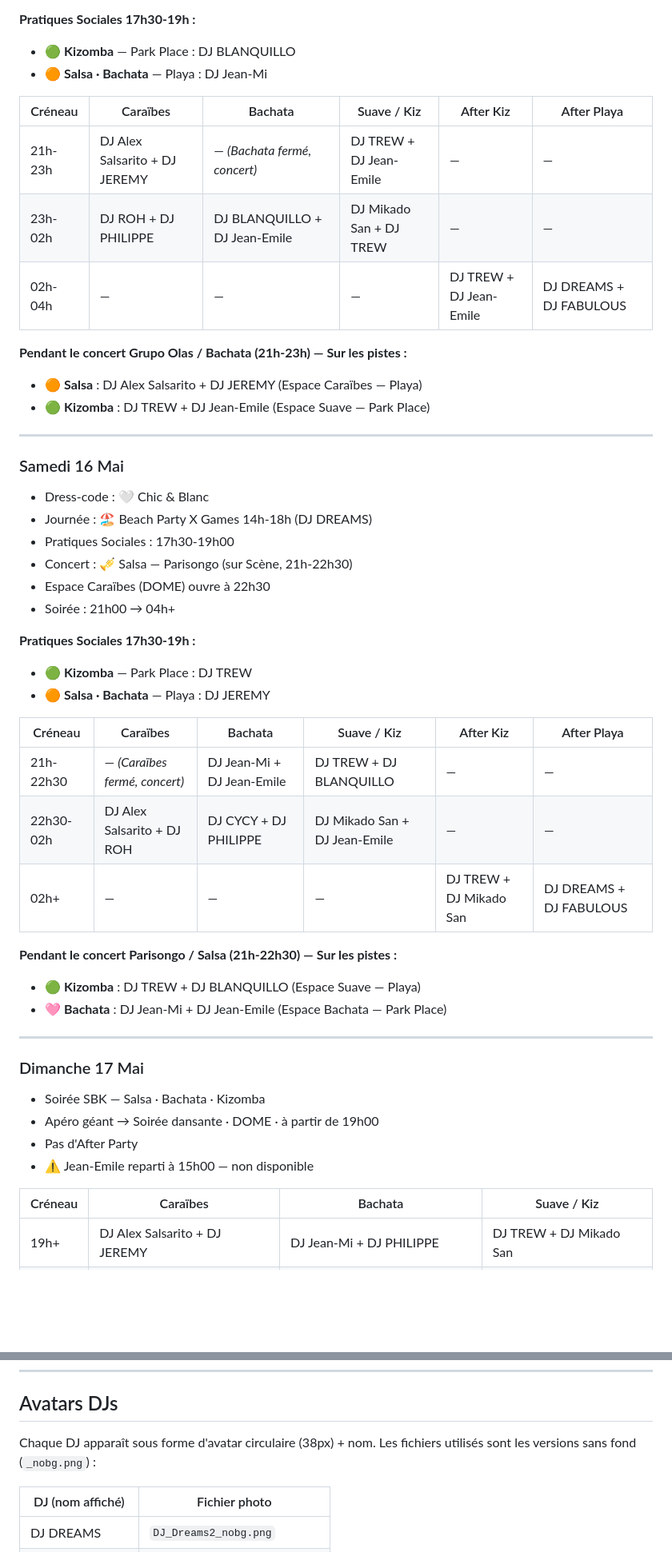
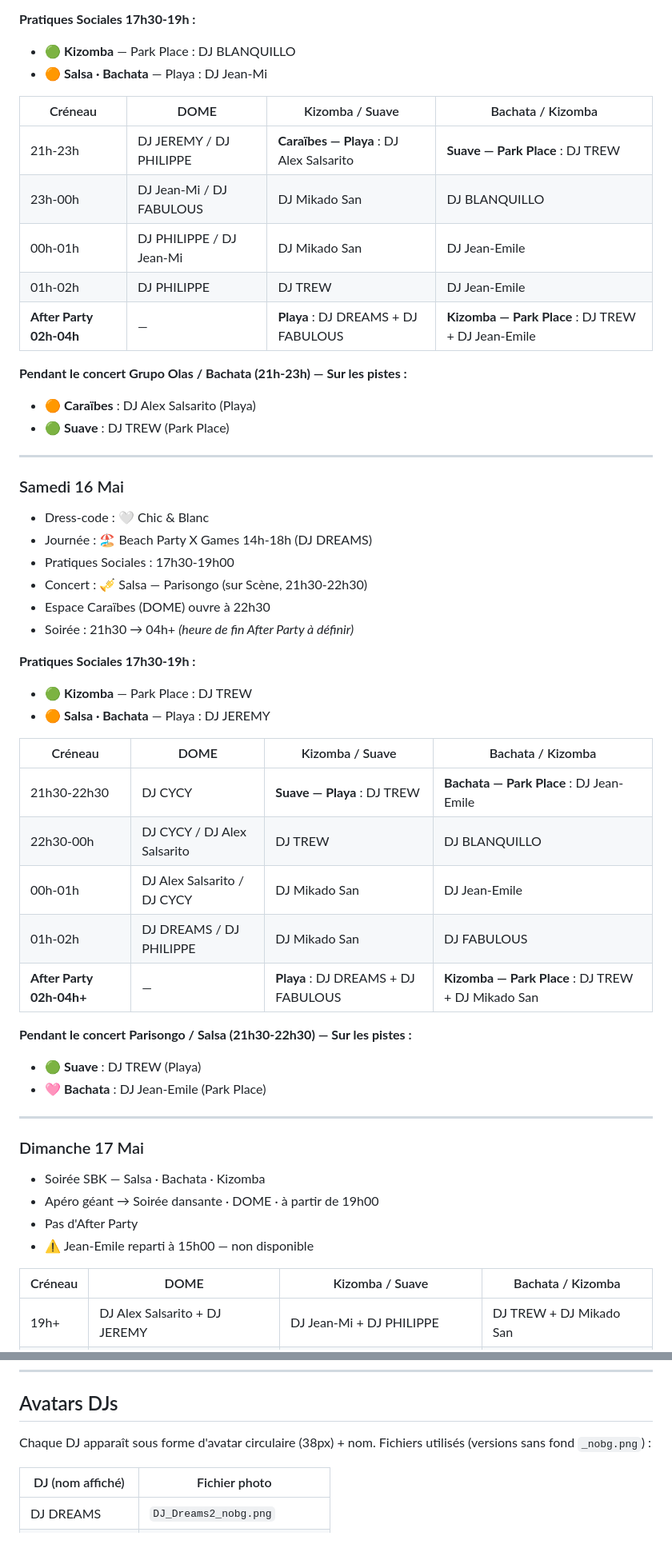
Before and after one commit to jmfetienne-coder/sbl2026-djs, a Markdown page: README_Programme_DJs_SBL2026.md, 2 parts joined by grey strips. Shown at 80% size. Drawn GitHub-style; blank space fills up the shorter version.

```diff
--- a/README_Programme_DJs_SBL2026.md
+++ b/README_Programme_DJs_SBL2026.md
@@ -112,15 +114,17 @@ Chaque section comprend :
 - 🟢 **Kizomba** — Park Place : DJ BLANQUILLO
 - 🟠 **Salsa · Bachata** — Playa : DJ Jean-Mi
 
-| Créneau | Caraïbes | Bachata | Suave / Kiz | After Kiz | After Playa |
-|---------|----------|---------|-------------|-----------|-------------|
-| 21h-23h | DJ Alex Salsarito + DJ JEREMY | — *(Bachata fermé, concert)* | DJ TREW + DJ Jean-Emile | — | — |
-| 23h-02h | DJ ROH + DJ PHILIPPE | DJ BLANQUILLO + DJ Jean-Emile | DJ Mikado San + DJ TREW | — | — |
-| 02h-04h | — | — | — | DJ TREW + DJ Jean-Emile | DJ DREAMS + DJ FABULOUS |
+| Créneau | DOME | Kizomba / Suave | Bachata / Kizomba |
+|---------|------|-----------------|-------------------|
+| 21h-23h | DJ JEREMY / DJ PHILIPPE | **Caraïbes — Playa** : DJ Alex Salsarito | **Suave — Park Place** : DJ TREW |
+| 23h-00h | DJ Jean-Mi / DJ FABULOUS | DJ Mikado San | DJ BLANQUILLO |
+| 00h-01h | DJ PHILIPPE / DJ Jean-Mi | DJ Mikado San | DJ Jean-Emile |
+| 01h-02h | DJ PHILIPPE | DJ TREW | DJ Jean-Emile |
+| **After Party 02h-04h** | — | **Playa** : DJ DREAMS + DJ FABULOUS | **Kizomba — Park Place** : DJ TREW + DJ Jean-Emile |
 
 **Pendant le concert Grupo Olas / Bachata (21h-23h) — Sur les pistes :**
-- 🟠 **Salsa** : DJ Alex Salsarito + DJ JEREMY (Espace Caraïbes — Playa)
-- 🟢 **Kizomba** : DJ TREW + DJ Jean-Emile (Espace Suave — Park Place)
+- 🟠 **Caraïbes** : DJ Alex Salsarito (Playa)
+- 🟢 **Suave** : DJ TREW (Park Place)
 
 ---
 
@@ -128,23 +132,25 @@ Chaque section comprend :
 - Dress-code : 🤍 Chic & Blanc
 - Journée : 🏖️ Beach Party X Games 14h-18h (DJ DREAMS)
 - Pratiques Sociales : 17h30-19h00
-- Concert : 🎺 Salsa — Parisongo (sur Scène, 21h-22h30)
+- Concert : 🎺 Salsa — Parisongo (sur Scène, 21h30-22h30)
 - Espace Caraïbes (DOME) ouvre à 22h30
-- Soirée : 21h00 → 04h+
+- Soirée : 21h30 → 04h+ *(heure de fin After Party à définir)*
 
 **Pratiques Sociales 17h30-19h :**
 - 🟢 **Kizomba** — Park Place : DJ TREW
 - 🟠 **Salsa · Bachata** — Playa : DJ JEREMY
 
-| Créneau | Caraïbes | Bachata | Suave / Kiz | After Kiz | After Playa |
-|---------|----------|---------|-------------|-----------|-------------|
-| 21h-22h30 | — *(Caraïbes fermé, concert)* | DJ Jean-Mi + DJ Jean-Emile | DJ TREW + DJ BLANQUILLO | — | — |
-| 22h30-02h | DJ Alex Salsarito + DJ ROH | DJ CYCY + DJ PHILIPPE | DJ Mikado San + DJ Jean-Emile | — | — |
-| 02h+ | — | — | — | DJ TREW + DJ Mikado San | DJ DREAMS + DJ FABULOUS |
+| Créneau | DOME | Kizomba / Suave | Bachata / Kizomba |
+|---------|------|-----------------|-------------------|
+| 21h30-22h30 | DJ CYCY | **Suave — Playa** : DJ TREW | **Bachata — Park Place** : DJ Jean-Emile |
+| 22h30-00h | DJ CYCY / DJ Alex Salsarito | DJ TREW | DJ BLANQUILLO |
+| 00h-01h | DJ Alex Salsarito / DJ CYCY | DJ Mikado San | DJ Jean-Emile |
+| 01h-02h | DJ DREAMS / DJ PHILIPPE | DJ Mikado San | DJ FABULOUS |
+| **After Party 02h-04h+** | — | **Playa** : DJ DREAMS + DJ FABULOUS | **Kizomba — Park Place** : DJ TREW + DJ Mikado San |
 
-**Pendant le concert Parisongo / Salsa (21h-22h30) — Sur les pistes :**
-- 🟢 **Kizomba** : DJ TREW + DJ BLANQUILLO (Espace Suave — Playa)
-- 🩷 **Bachata** : DJ Jean-Mi + DJ Jean-Emile (Espace Bachata — Park Place)
+**Pendant le concert Parisongo / Salsa (21h30-22h30) — Sur les pistes :**
+- 🟢 **Suave** : DJ TREW (Playa)
+- 🩷 **Bachata** : DJ Jean-Emile (Park Place)
 
 ---
 
@@ -154,8 +160,8 @@ Chaque section comprend :
 - Pas d'After Party
 - ⚠️ Jean-Emile reparti à 15h00 — non disponible
 
-| Créneau | Caraïbes | Bachata | Suave / Kiz |
-|---------|----------|---------|-------------|
+| Créneau | DOME | Kizomba / Suave | Bachata / Kizomba |
+|---------|------|-----------------|-------------------|
 | 19h+ | DJ Alex Salsarito + DJ JEREMY | DJ Jean-Mi + DJ PHILIPPE | DJ TREW + DJ Mikado San |
 | Nuit+ | DJ ROH + DJ CYCY | DJ BLANQUILLO + DJ PHILIPPE | DJ FABULOUS + DJ TREW |
 
@@ -165,7 +171,7 @@ Chaque section comprend :
 
 ## Avatars DJs
 
-Chaque DJ apparaît sous forme d'avatar circulaire (38px) + nom. Les fichiers utilisés sont les versions sans fond (`_nobg.png`) :
+Chaque DJ apparaît sous forme d'avatar circulaire (38px) + nom. Fichiers utilisés (versions sans fond `_nobg.png`) :
 
 | DJ (nom affiché) | Fichier photo |
 |------------------|---------------|
```
Also changed, not shown: other parts of README_Programme_DJs_SBL2026.md (+73 -51 lines).
